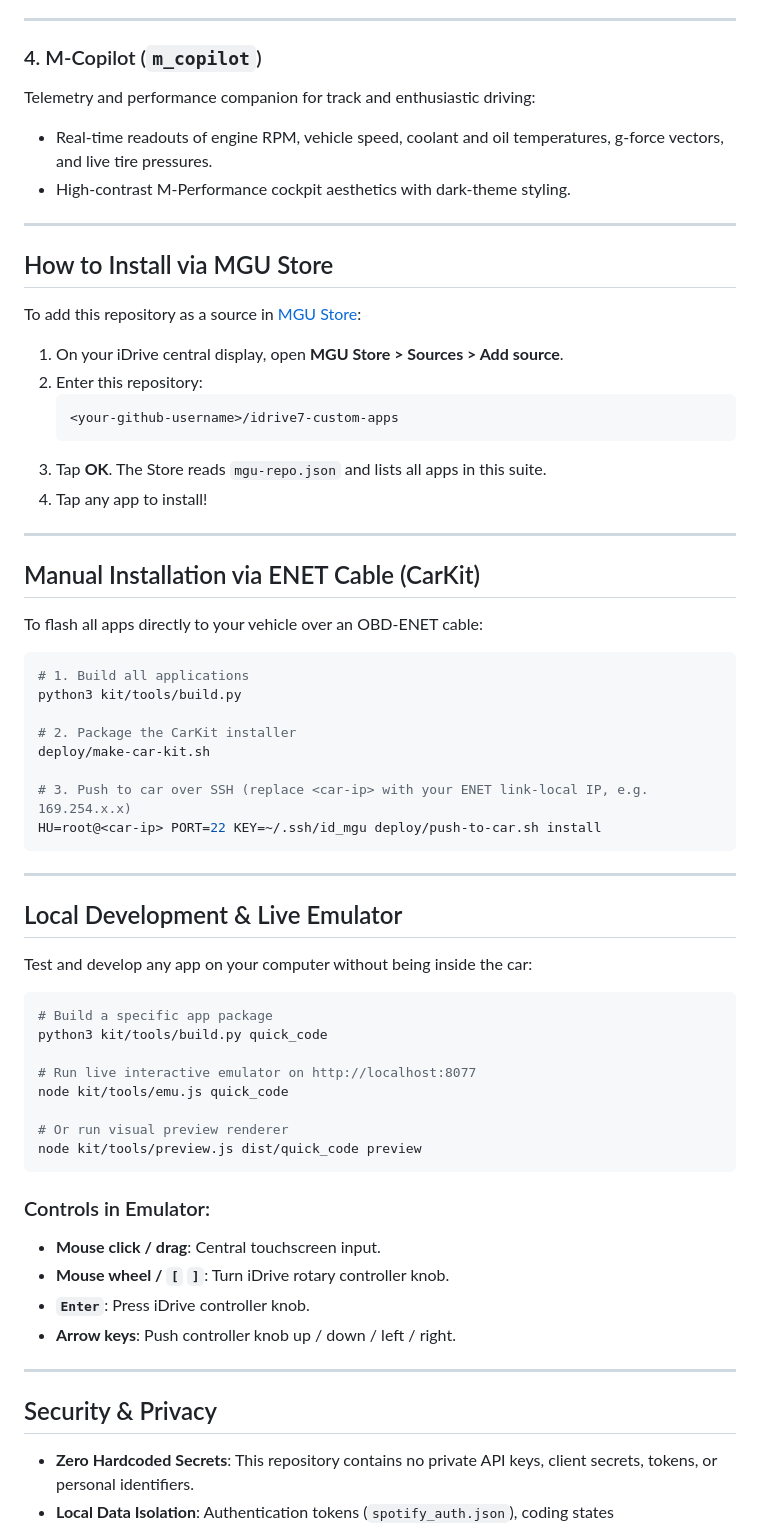
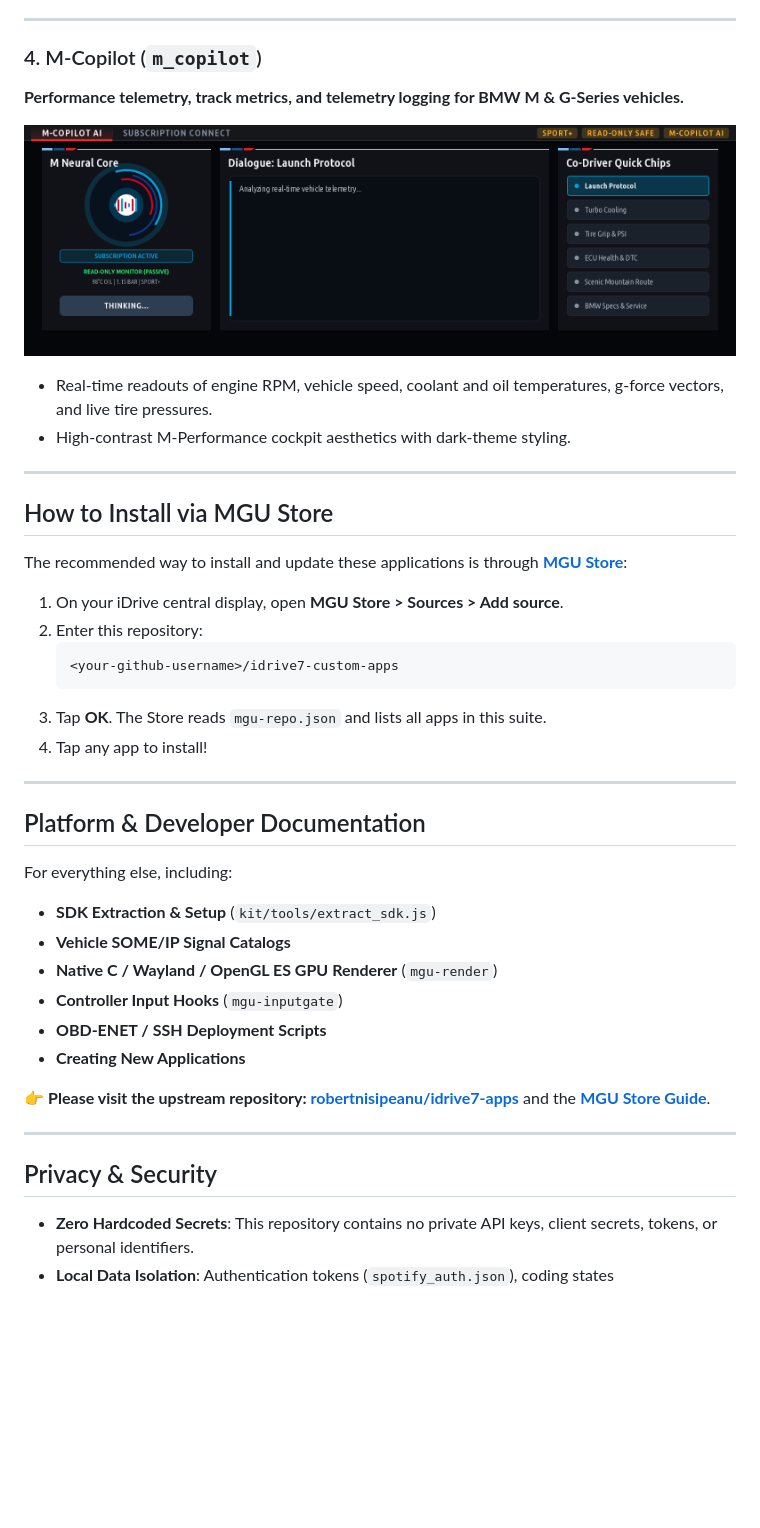
Before and after one commit to JackieZ123430/hexlay-spotify-cn, a Markdown page: README.md, the part around one of its changes. GitHub-like rendering; pictures changed too: docs/screenshots/m_copilot.png (added); blank space fills up the shorter version.

````diff
--- a/README.md
+++ b/README.md
@@ -89,7 +94,9 @@ In-car cinema and video receiver for passengers and parked entertainment:
 ---
 
 ### 4. M-Copilot (`m_copilot`)
-Telemetry and performance companion for track and enthusiastic driving:
+**Performance telemetry, track metrics, and telemetry logging for BMW M & G-Series vehicles.**
+
+![M-Copilot](docs/screenshots/m_copilot.png)
 
 * Real-time readouts of engine RPM, vehicle speed, coolant and oil temperatures, g-force vectors, and live tire pressures.
 * High-contrast M-Performance cockpit aesthetics with dark-theme styling.
@@ -98,7 +105,7 @@ Telemetry and performance companion for track and enthusiastic driving:
 
 ## How to Install via MGU Store
 
-To add this repository as a source in [MGU Store](https://github.com/robertnisipeanu/mgu-store):
+The recommended way to install and update these applications is through [**MGU Store**](https://github.com/robertnisipeanu/mgu-store):
 
 1. On your iDrive central display, open **MGU Store > Sources > Add source**.
 2. Enter this repository:
@@ -110,47 +117,21 @@ To add this repository as a source in [MGU Store](https://github.com/robertnisip
 
 ---
 
-## Manual Installation via ENET Cable (CarKit)
+## Platform & Developer Documentation
 
-To flash all apps directly to your vehicle over an OBD-ENET cable:
+For everything else, including:
+* **SDK Extraction & Setup** (`kit/tools/extract_sdk.js`)
+* **Vehicle SOME/IP Signal Catalogs**
+* **Native C / Wayland / OpenGL ES GPU Renderer** (`mgu-render`)
+* **Controller Input Hooks** (`mgu-inputgate`)
+* **OBD-ENET / SSH Deployment Scripts**
+* **Creating New Applications**
 
-```bash
-# 1. Build all applications
-python3 kit/tools/build.py
-
-# 2. Package the CarKit installer
-deploy/make-car-kit.sh
-
-# 3. Push to car over SSH (replace <car-ip> with your ENET link-local IP, e.g. 169.254.x.x)
-HU=root@<car-ip> PORT=22 KEY=~/.ssh/id_mgu deploy/push-to-car.sh install
-```
+👉 **Please visit the upstream repository: [robertnisipeanu/idrive7-apps](https://github.com/robertnisipeanu/idrive7-apps)** and the [**MGU Store Guide**](https://github.com/robertnisipeanu/mgu-store).
 
 ---
 
-## Local Development & Live Emulator
-
-Test and develop any app on your computer without being inside the car:
-
-```bash
-# Build a specific app package
-python3 kit/tools/build.py quick_code
-
-# Run live interactive emulator on http://localhost:8077
-node kit/tools/emu.js quick_code
-
-# Or run visual preview renderer
-node kit/tools/preview.js dist/quick_code preview
-```
-
-### Controls in Emulator:
-* **Mouse click / drag**: Central touchscreen input.
-* **Mouse wheel / `[` `]`**: Turn iDrive rotary controller knob.
-* **`Enter`**: Press iDrive controller knob.
-* **Arrow keys**: Push controller knob up / down / left / right.
-
----
-
-## Security & Privacy
+## Privacy & Security
 
 * **Zero Hardcoded Secrets**: This repository contains no private API keys, client secrets, tokens, or personal identifiers.
 * **Local Data Isolation**: Authentication tokens (`spotify_auth.json`), coding states (`quick_code_state.json`), and pre-coding snapshots (`quick_code_backups.json`) are stored strictly on the local vehicle head unit partition (`dataDir`).
````
Also changed, not shown: other parts of README.md (+45 -40 lines), docs/screenshots/m_cinema.png (added), docs/screenshots/quick_code.png (added), docs/screenshots/quick_code_comfort.png (added), docs/screenshots/spotify.png (added).
